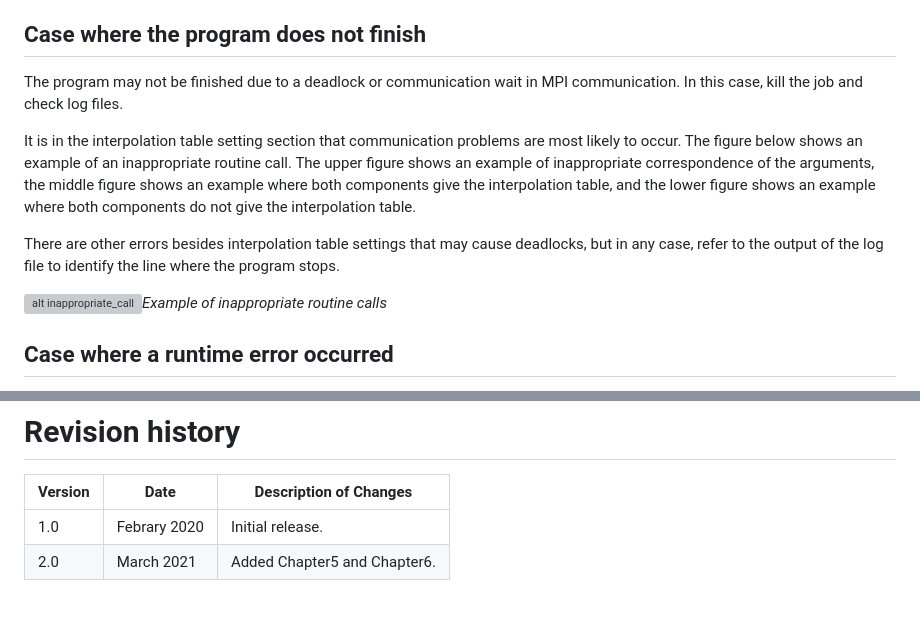
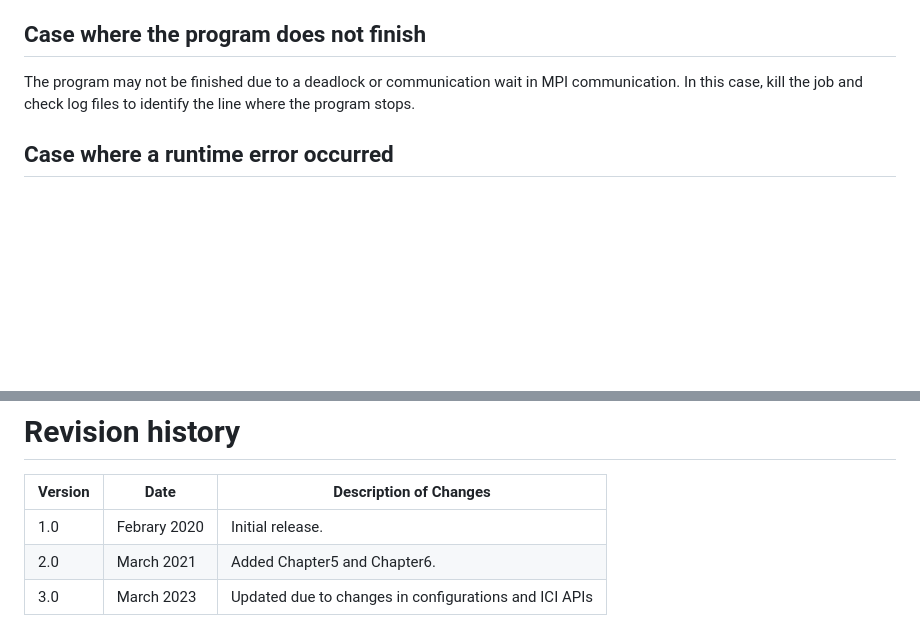
Before and after one commit to integrated-land-simulator/model_description, a Markdown page: manual/ils_coupling_manual_ver3.0.md, 2 parts joined by grey strips. Drawn GitHub-style; blank space fills up the shorter version; grey boxes are pictures that could not be loaded.

```diff
--- a/manual/ils_coupling_manual_ver3.0.md
+++ b/manual/ils_coupling_manual_ver3.0.md
@@ -1298,21 +1298,9 @@ user should be able to find bugs by carefully tracing the logs.
 ## Case where the program does not finish
 
 The program may not be finished due to a deadlock or communication
-wait in MPI communication. In this case, kill the job and check log files.
-
-It is in the interpolation table setting section that communication
-problems are most likely to occur. The figure below shows an example of an inappropriate
-routine call. The upper figure shows an example of inappropriate
-correspondence of the arguments, the middle figure shows an example
-where both components give the interpolation table, and the lower figure
-shows an example where both components do not give the interpolation
-table.
-
-There are other errors besides interpolation table settings that may
-cause deadlocks, but in any case, refer to the output of the log file to
-identify the line where the program stops.
-
-![alt inappropriate_call](fig_cpl/inappropriate_call.png)*Example of inappropriate routine calls*
+wait in MPI communication.
+In this case, kill the job and check log files to identify the line where the program stops.
+
 
 ## Case where a runtime error occurred
 
@@ -1645,3 +1633,4 @@ is the name of the target component.
 |  ---------|--------------|------------------------------
 |  1.0      | Febrary 2020 |Initial release.
 |  2.0      | March 2021   |Added Chapter5 and Chapter6.
+|  3.0      | March 2023   |Updated due to changes in configurations and ICI APIs
```
